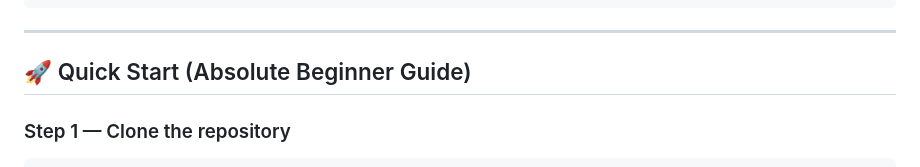
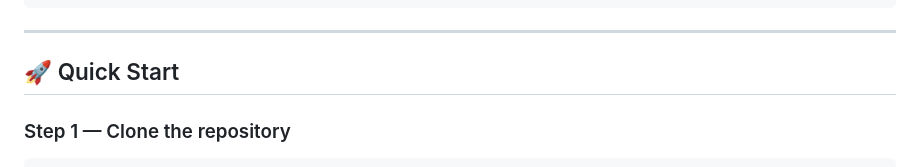
Before and after one commit to AnweshaGhosh17/customer-churn-predictor, a Markdown page: README.md, the part around the change. GitHub-like rendering.

Commit message:
Update Quick Start section in README

```diff
--- a/README.md
+++ b/README.md
@@ -40,7 +40,7 @@ customer-churn-predictor/
 
 ---
 
-## 🚀 Quick Start (Absolute Beginner Guide)
+## 🚀 Quick Start
 
 ### Step 1 — Clone the repository
 
```
